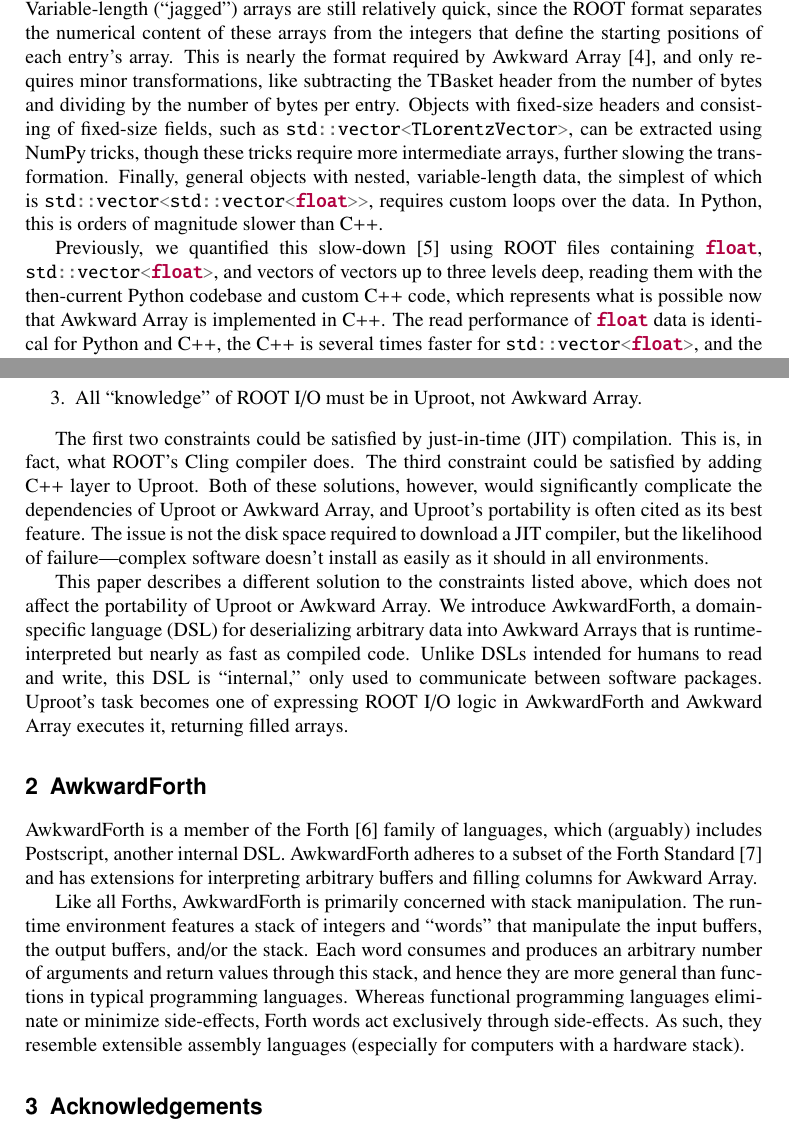
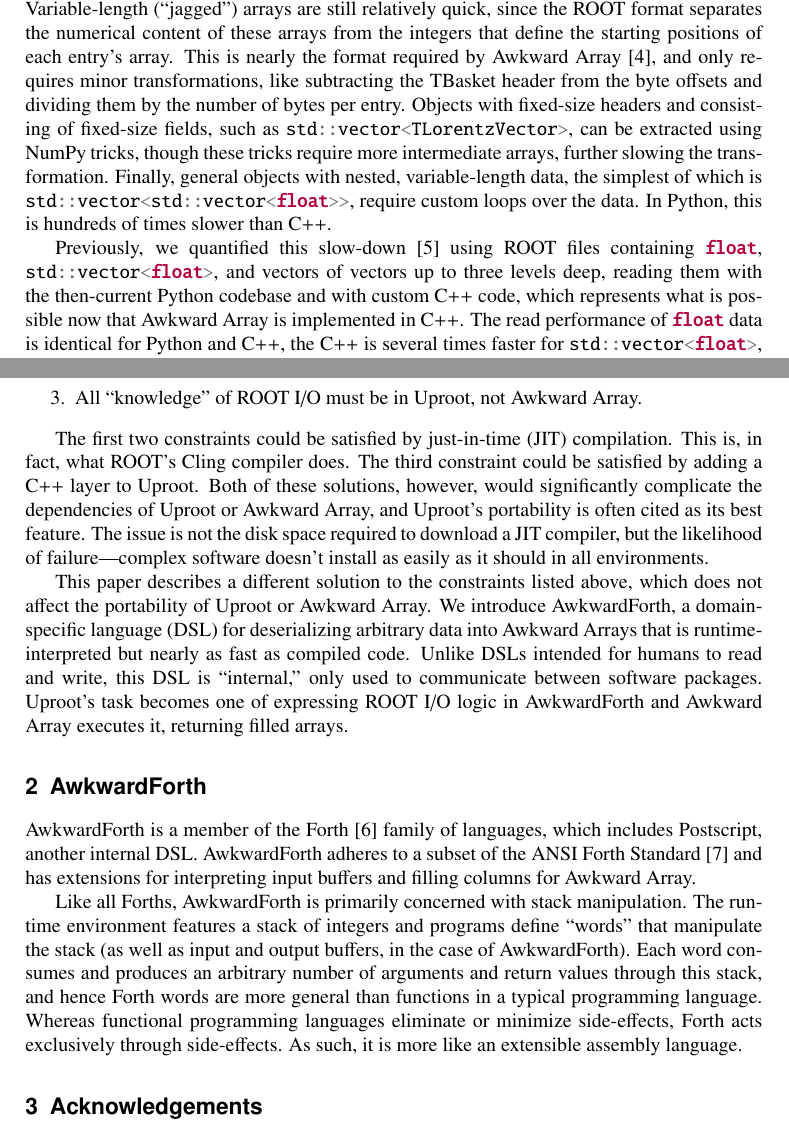
Before and after one commit to jpivarski-talks/2021-05-17-vchep-awkward-forth, a LaTeX document (main.tex): two parts of pages 1 and 2 of 3, joined at a grey line, cut so that both start at the same text. Compiled offline with pdfLaTeX.

Commit message:
Touch-ups, writing again.

```diff
--- a/main.tex
+++ b/main.tex
@@ -41,9 +41,9 @@
 
 Despite being written in Python, Uproot~\cite{uproot} can read simple data types from ROOT~\cite{root} files as fast as any compiled code because these values are already contiguous in the raw bytes of the file. No computations are required to get a ROOT TBasket of numerical data from disk into memory, as an array, except to swap endianness if little-endian arrays are desired. Python's NumPy~\cite{numpy} library casts data from raw bytes as a metadata-only operation, and performs operations that scale as $\mathcal{O}(n)$, where $n$ is the length of the array, in precompiled code.
 
-For more complex data types, however, the cost of computing in Python increases. Variable-length (``jagged'') arrays are still relatively quick, since the ROOT format separates the numerical content of these arrays from the integers that define the starting positions of each entry's array. This is nearly the format required by Awkward Array~\cite{awkward}, and only requires minor transformations, like subtracting the TBasket header from the number of bytes and dividing by the number of bytes per entry. Objects with fixed-size headers and consisting of fixed-size fields, such as \mintinline{c++}{std::vector<TLorentzVector>}, can be extracted using NumPy tricks, though these tricks require more intermediate arrays, further slowing the transformation. Finally, general objects with nested, variable-length data, the simplest of which is \mintinline{c++}{std::vector<std::vector<float>>}, requires custom loops over the data. In Python, this is orders of magnitude slower than C++.
+For more complex data types, however, the cost of computing in Python increases. Variable-length (``jagged'') arrays are still relatively quick, since the ROOT format separates the numerical content of these arrays from the integers that define the starting positions of each entry's array. This is nearly the format required by Awkward Array~\cite{awkward}, and only requires minor transformations, like subtracting the TBasket header from the byte offsets and dividing them by the number of bytes per entry. Objects with fixed-size headers and consisting of fixed-size fields, such as \mintinline{c++}{std::vector<TLorentzVector>}, can be extracted using NumPy tricks, though these tricks require more intermediate arrays, further slowing the transformation. Finally, general objects with nested, variable-length data, the simplest of which is \mintinline{c++}{std::vector<std::vector<float>>}, require custom loops over the data. In Python, this is hundreds of times slower than C++.
 
-Previously, we quantified this slow-down~\cite{chep2019} using ROOT files containing \mintinline{c++}{float}, \mintinline{c++}{std::vector<float>}, and vectors of vectors up to three levels deep, reading them with the then-current Python codebase and custom C++ code, which represents what is possible now that Awkward Array is implemented in C++. The read performance of \mintinline{c++}{float} data is identical for Python and C++, the C++ is several times faster for \mintinline{c++}{std::vector<float>}, and the gap widens to factors of hundreds for the doubly-nested and triply-nested cases. Leveraging Awkward Array's C++ layer to accelerate Uproot is a worthwhile goal.
+Previously, we quantified this slow-down~\cite{chep2019} using ROOT files containing \mintinline{c++}{float}, \mintinline{c++}{std::vector<float>}, and vectors of vectors up to three levels deep, reading them with the then-current Python codebase and with custom C++ code, which represents what is possible now that Awkward Array is implemented in C++. The read performance of \mintinline{c++}{float} data is identical for Python and C++, the C++ is several times faster for \mintinline{c++}{std::vector<float>}, and the gap widens to factors of hundreds for the doubly-nested and triply-nested cases. Leveraging Awkward Array's C++ layer to accelerate Uproot is a worthwhile goal.
 
 However, unless we limit our attention to special cases like nested vectors of numbers, this deserialization code is not known at compile-time. The byte-for-byte layout of a complex data type is expressed as data, in the TStreamerInfo of a ROOT file, and is therefore discovered at runtime. Moreover, the specifics of ROOT deserialization should not be spread between two packages, Uproot and Awkward Array: Uproot should focus entirely on ROOT I/O as Awkward Array focuses on array manipulation. The problem is to satisfy three constraints:
 \begin{enumerate}
@@ -52,15 +52,15 @@
 \item All ``knowledge'' of ROOT I/O must be in Uproot, not Awkward Array.
 \end{enumerate}
 
-The first two constraints could be satisfied by just-in-time (JIT) compilation. This is, in fact, what ROOT's Cling compiler does. The third constraint could be satisfied by adding C++ layer to Uproot. Both of these solutions, however, would significantly complicate the dependencies of Uproot or Awkward Array, and Uproot's portability is often cited as its best feature. The issue is not the disk space required to download a JIT compiler, but the likelihood of failure---complex software doesn't install as easily as it should in all environments.
+The first two constraints could be satisfied by just-in-time (JIT) compilation. This is, in fact, what ROOT's Cling compiler does. The third constraint could be satisfied by adding a C++ layer to Uproot. Both of these solutions, however, would significantly complicate the dependencies of Uproot or Awkward Array, and Uproot's portability is often cited as its best feature. The issue is not the disk space required to download a JIT compiler, but the likelihood of failure---complex software doesn't install as easily as it should in all environments.
 
 This paper describes a different solution to the constraints listed above, which does not affect the portability of Uproot or Awkward Array. We introduce AwkwardForth, a domain-specific language (DSL) for deserializing arbitrary data into Awkward Arrays that is runtime-interpreted but nearly as fast as compiled code. Unlike DSLs intended for humans to read and write, this DSL is ``internal,'' only used to communicate between software packages. Uproot's task becomes one of expressing ROOT I/O logic in AwkwardForth and Awkward Array executes it, returning filled arrays.
 
 \section{AwkwardForth}
 
-AwkwardForth is a member of the Forth~\cite{forth} family of languages, which (arguably) includes Postscript, another internal DSL. AwkwardForth adheres to a subset of the Forth Standard~\cite{forth-standard} and has extensions for interpreting arbitrary buffers and filling columns for Awkward Array.
+AwkwardForth is a member of the Forth~\cite{forth} family of languages, which includes Postscript, another internal DSL. AwkwardForth adheres to a subset of the ANSI Forth Standard~\cite{forth-standard} and has extensions for interpreting input buffers and filling columns for Awkward Array.
 
-Like all Forths, AwkwardForth is primarily concerned with stack manipulation. The runtime environment features a stack of integers and ``words'' that manipulate the input buffers, the output buffers, and/or the stack. Each word consumes and produces an arbitrary number of arguments and return values through this stack, and hence they are more general than functions in typical programming languages. Whereas functional programming languages eliminate or minimize side-effects, Forth words act exclusively through side-effects. As such, they resemble extensible assembly languages (especially for computers with a hardware stack).
+Like all Forths, AwkwardForth is primarily concerned with stack manipulation. The runtime environment features a stack of integers and programs define ``words'' that manipulate the stack (as well as input and output buffers, in the case of AwkwardForth). Each word consumes and produces an arbitrary number of arguments and return values through this stack, and hence Forth words are more general than functions in a typical programming language. Whereas functional programming languages eliminate or minimize side-effects, Forth acts exclusively through side-effects. As such, it is more like an extensible assembly language.
 
 
 
```
